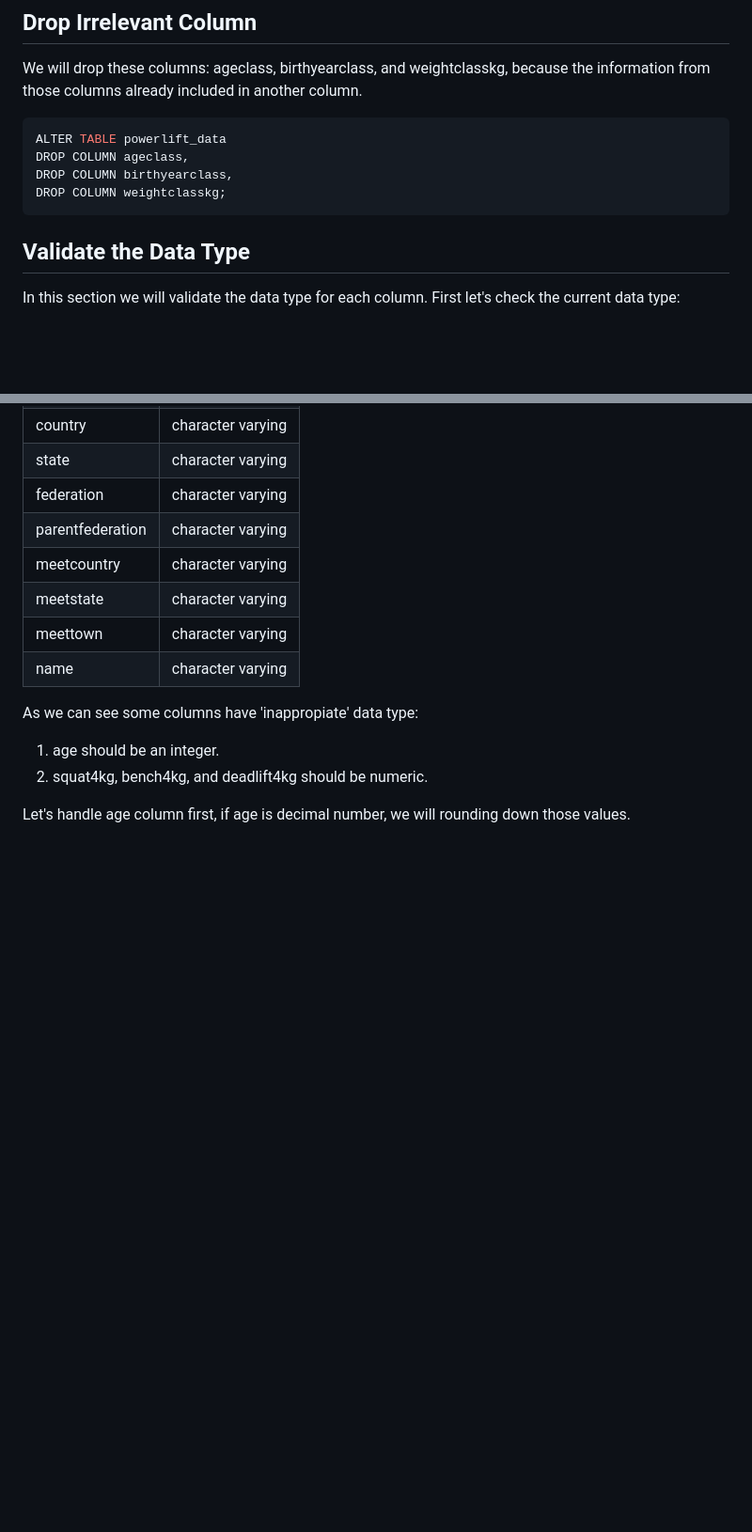
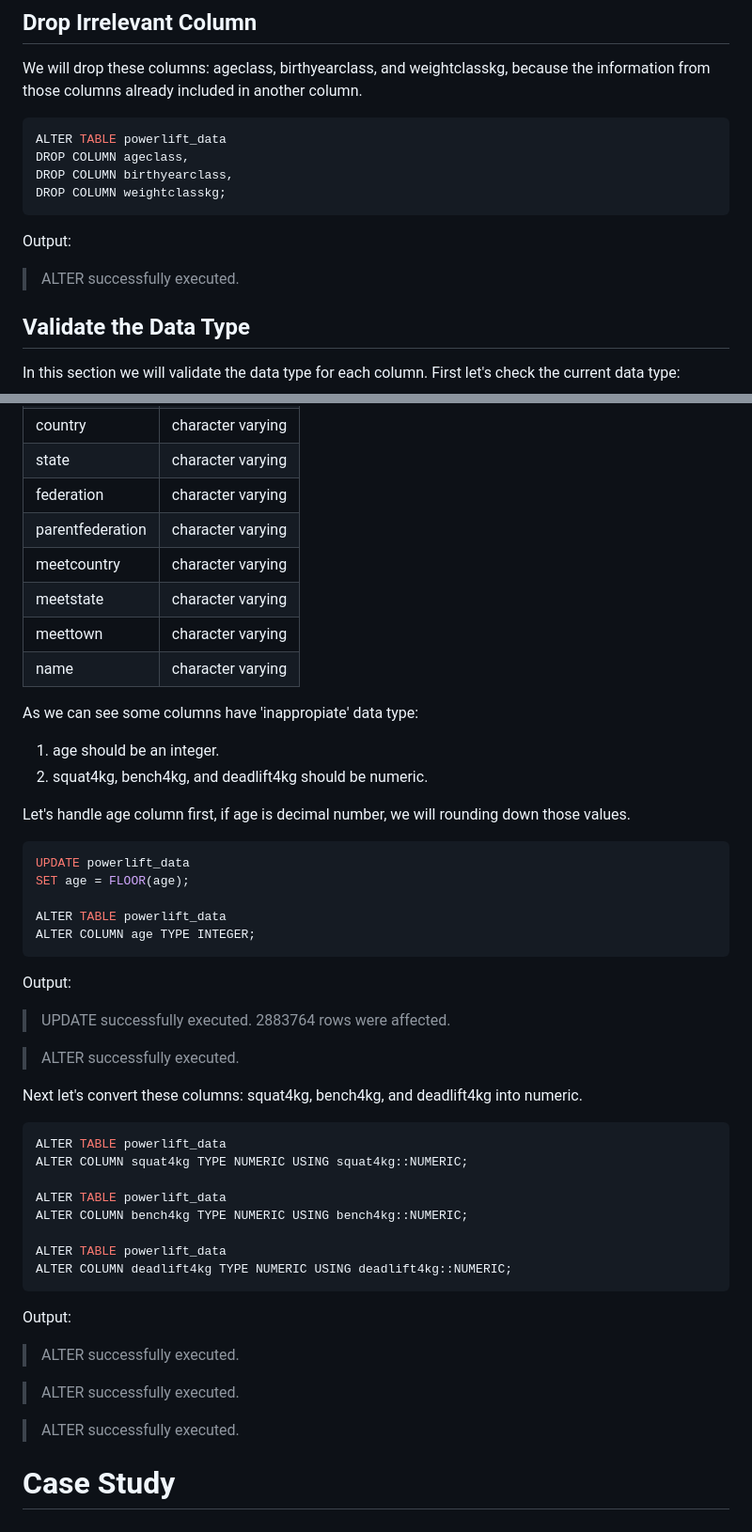
Before and after one commit to alfiannajih/sql-project-portfolio, a Markdown page: powerlifting_data/powerlift_query_docs.md, 2 parts joined by grey strips. Shown at 94% size. Rendered like a GitHub page; blank space fills up the shorter version.

````diff
--- a/powerlifting_data/powerlift_query_docs.md
+++ b/powerlifting_data/powerlift_query_docs.md
@@ -151,6 +214,8 @@ DROP COLUMN ageclass,
 DROP COLUMN birthyearclass,
 DROP COLUMN weightclasskg;
 ```
+Output:
+> ALTER successfully executed.
 
 ## Validate the Data Type
 In this section we will validate the data type for each column. First let's check the current data type:
@@ -207,3 +272,34 @@ As we can see some columns have 'inappropiate' data type:
 2. squat4kg, bench4kg, and deadlift4kg should be numeric.
 
 Let's handle age column first, if age is decimal number, we will rounding down those values.
+```sql
+UPDATE powerlift_data
+SET age = FLOOR(age);
+
+ALTER TABLE powerlift_data
+ALTER COLUMN age TYPE INTEGER;
+```
+Output:
+> UPDATE successfully executed. 2883764 rows were affected.
+
+> ALTER successfully executed.
+
+Next let's convert these columns: squat4kg, bench4kg, and deadlift4kg into numeric.
+```sql
+ALTER TABLE powerlift_data
+ALTER COLUMN squat4kg TYPE NUMERIC USING squat4kg::NUMERIC;
+
+ALTER TABLE powerlift_data
+ALTER COLUMN bench4kg TYPE NUMERIC USING bench4kg::NUMERIC;
+
+ALTER TABLE powerlift_data
+ALTER COLUMN deadlift4kg TYPE NUMERIC USING deadlift4kg::NUMERIC;
+```
+Output:
+> ALTER successfully executed.
+
+> ALTER successfully executed.
+
+> ALTER successfully executed.
+
+# Case Study <a name=case_study></a>
````
Also changed, not shown: other parts of powerlifting_data/powerlift_query_docs.md (+66 -3 lines).
